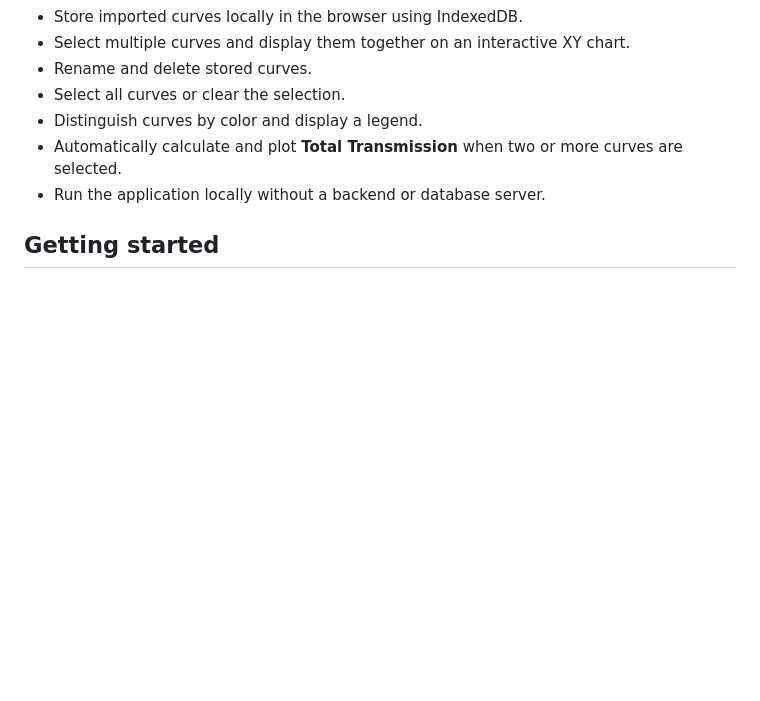
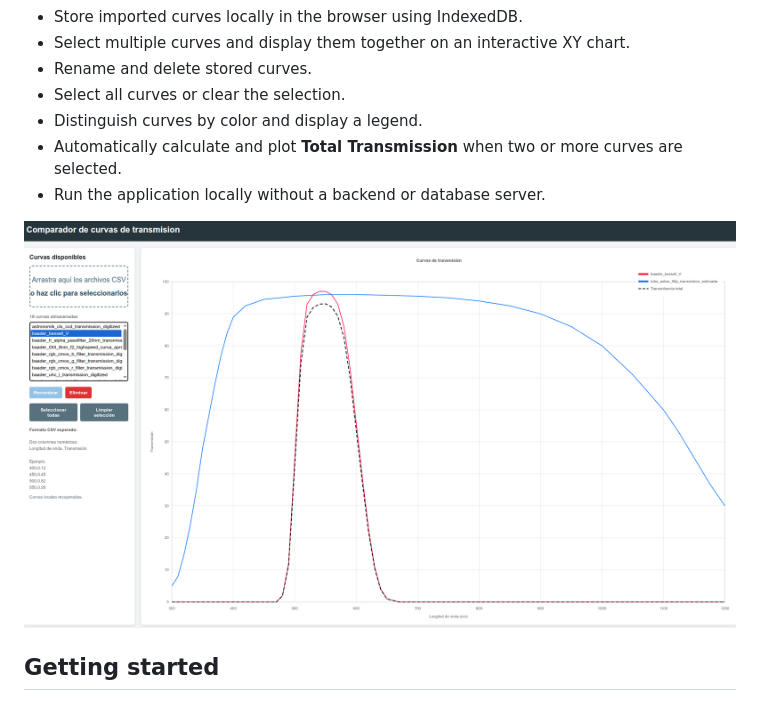
Before and after one commit to jgcasta/filter-transmittance-curve-comparator, a Markdown page: README.md, the part around the change. GitHub-like rendering; pictures changed too: images/screenshot1.png (added); blank space fills up the shorter version.

Commit message:
images

```diff
--- a/README.md
+++ b/README.md
@@ -12,6 +12,8 @@ A browser-based tool for visualizing and combining spectral transmission curves
 - Distinguish curves by color and display a legend.
 - Automatically calculate and plot **Total Transmission** when two or more curves are selected.
 - Run the application locally without a backend or database server.
+
+![Screenshot](/images/screenshot1.png)
 
 ## Getting started
 
```
